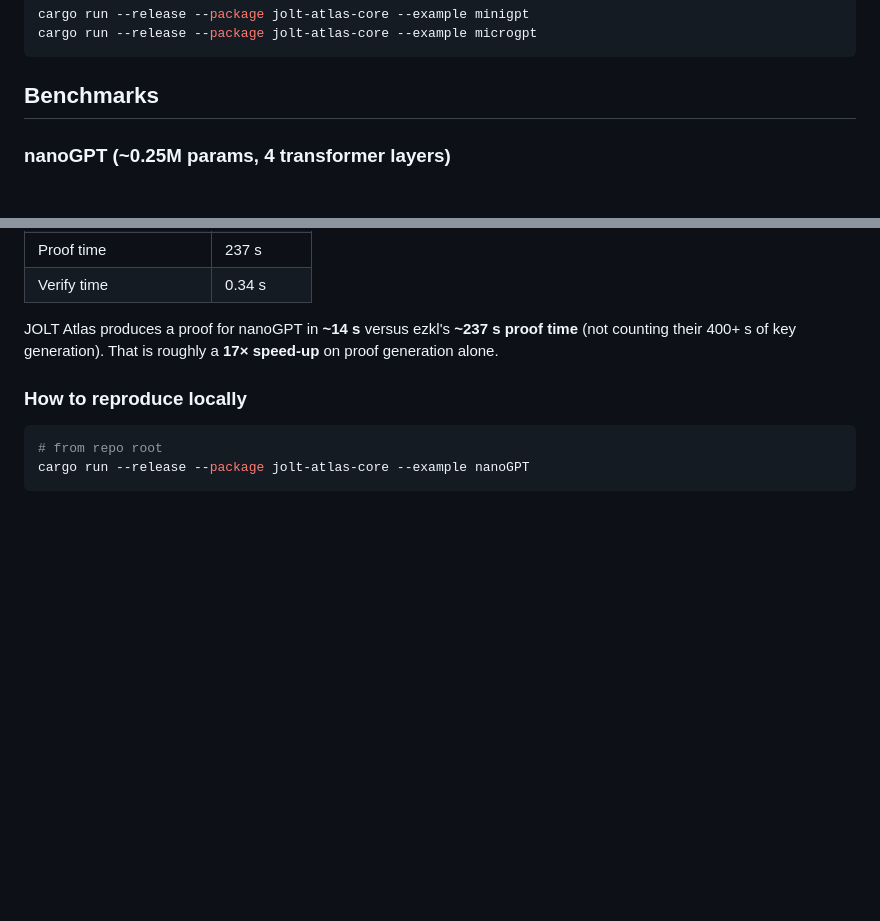
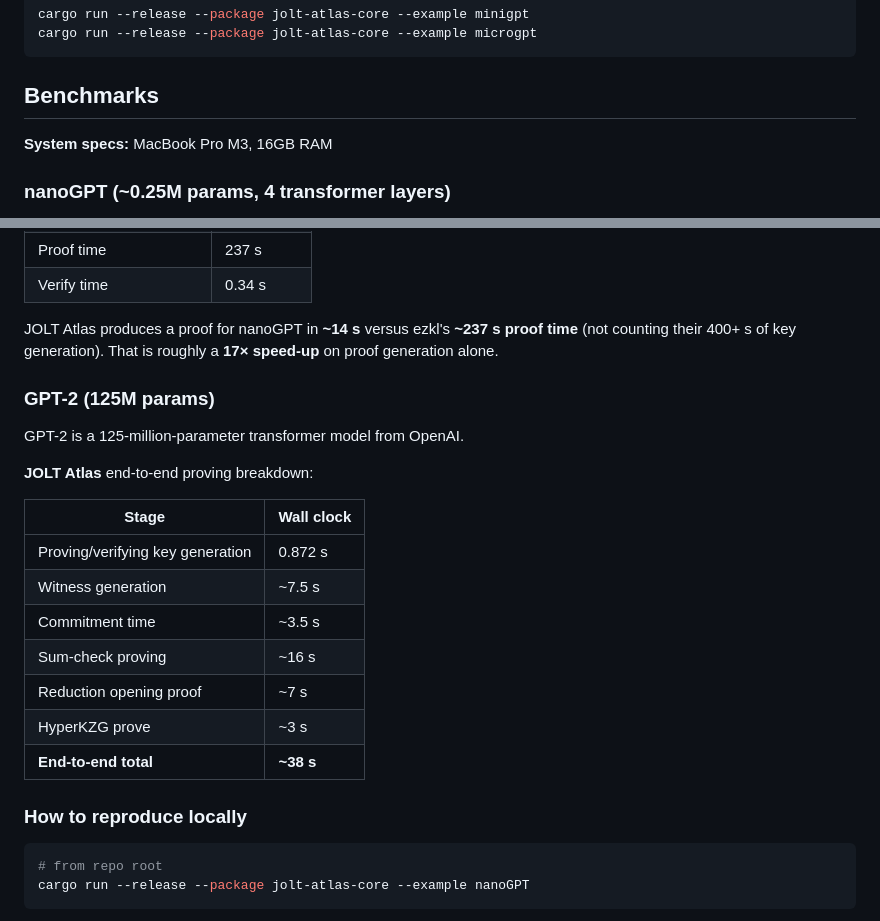
Before and after one commit to ICME-Lab/jolt-atlas, a Markdown page: README.md, 2 parts joined by grey strips. Drawn GitHub-style; blank space fills up the shorter version.

Commit message:
feat: add GPT-2 performance breakdown to README

```diff
--- a/README.md
+++ b/README.md
@@ -45,6 +45,8 @@ cargo run --release --package jolt-atlas-core --example microgpt
 
 ## Benchmarks
 
+**System specs:** MacBook Pro M3, 16GB RAM
+
 ### nanoGPT (~0.25M params, 4 transformer layers)
 
 nanoGPT is the standard workload we use for cross-project comparison. It is a ~250k-parameter GPT model with 4 transformer layers.
@@ -68,6 +70,22 @@ nanoGPT is the standard workload we use for cross-project comparison. It is a ~2
 | Verify time | 0.34 s |
 
 JOLT Atlas produces a proof for nanoGPT in **~14 s** versus ezkl's **~237 s proof time** (not counting their 400+ s of key generation). That is roughly a **17× speed-up** on proof generation alone.
+
+### GPT-2 (125M params)
+
+GPT-2 is a 125-million-parameter transformer model from OpenAI.
+
+**JOLT Atlas** end-to-end proving breakdown:
+
+| Stage | Wall clock |
+| ----- | ---------- |
+| Proving/verifying key generation | 0.872 s |
+| Witness generation | ~7.5 s |
+| Commitment time | ~3.5 s |
+| Sum-check proving | ~16 s |
+| Reduction opening proof | ~7 s |
+| HyperKZG prove | ~3 s |
+| **End-to-end total** | **~38 s** |
 
 ### How to reproduce locally
 
```
